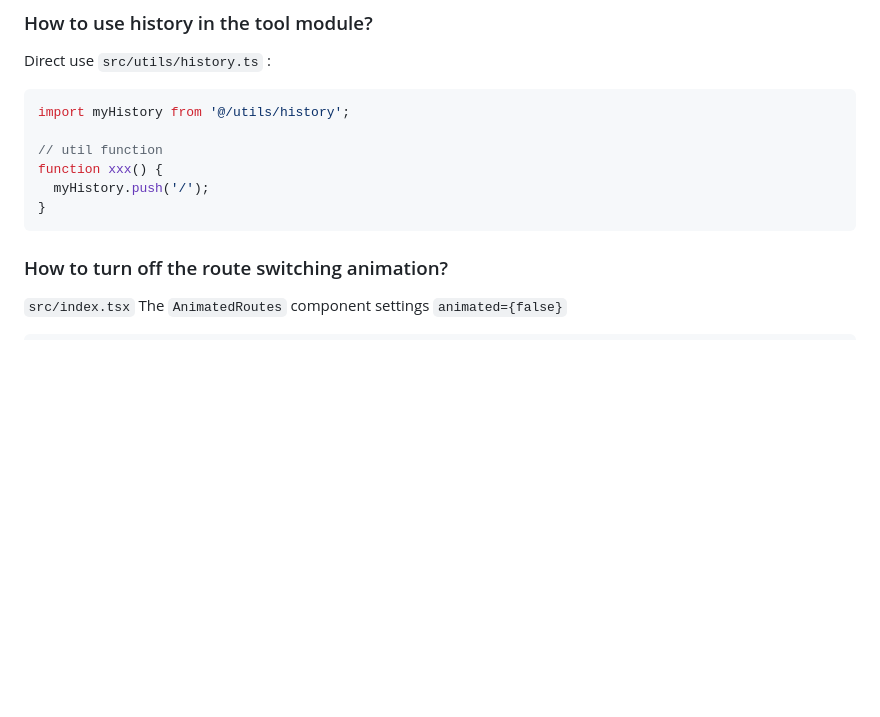
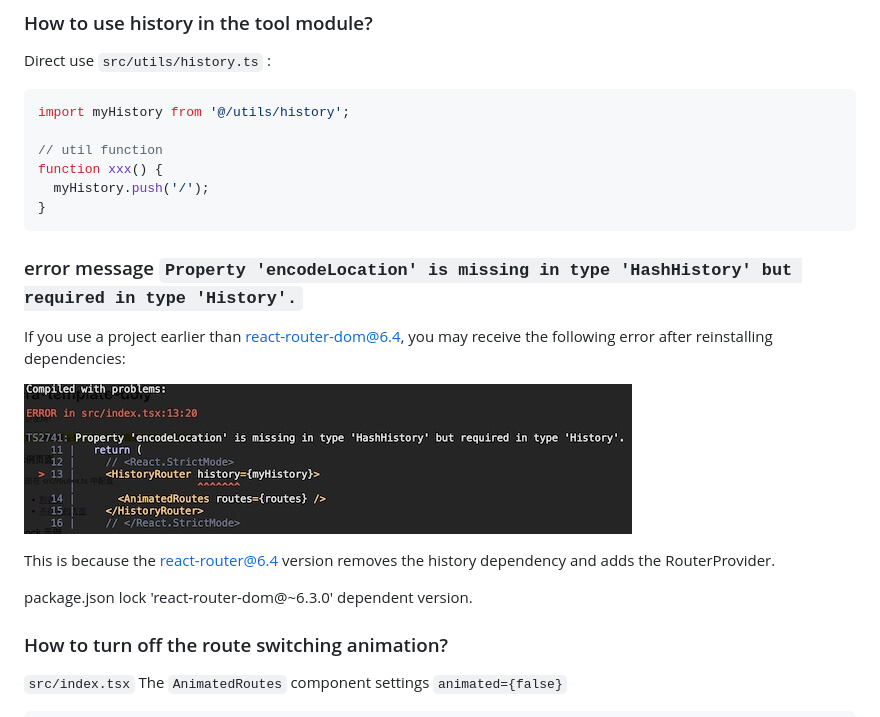
Before and after one commit to doly-dev/cra-template-doly-site, a Markdown page: docs/faq.en-US.md, the part around the change. GitHub-like rendering; pictures changed too: docs/images/faq-react-router-dom6.4-error-tip.jpg (added); blank space fills up the shorter version.

````diff
--- a/docs/faq.en-US.md
+++ b/docs/faq.en-US.md
@@ -24,6 +24,16 @@ function xxx() {
   myHistory.push('/');
 }
 ```
+
+### error message `Property 'encodeLocation' is missing in type 'HashHistory' but required in type 'History'.`
+
+If you use a project earlier than react-router-dom@6.4, you may receive the following error after reinstalling dependencies:
+
+![faq-react-router-dom6.4-error-tip.jpg](./images/faq-react-router-dom6.4-error-tip.jpg)
+
+This is because the react-router@6.4 version removes the history dependency and adds the RouterProvider.
+
+package.json lock 'react-router-dom@~6.3.0' dependent version.
 
 ### How to turn off the route switching animation?
 
````
Also changed, not shown: docs/faq.md (+10 -0 lines).
